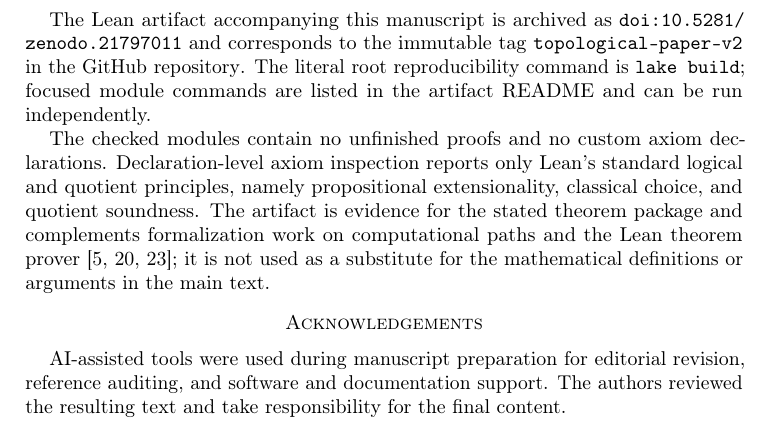
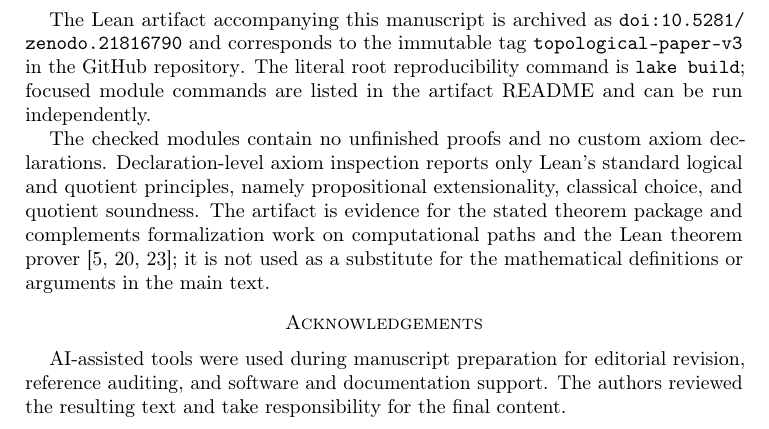
Before and after one commit to Arthur742Ramos/ComputationalPathsLean, a LaTeX paper (paper/topological/main.tex): part of page 21 of 24, cut so that both start at the same text. Compiled offline with pdfLaTeX.

Commit message:
Record topological-paper-v3 DOI

```diff
--- a/paper/topological/main.tex
+++ b/paper/topological/main.tex
@@ -1569,9 +1569,9 @@ formalized comparison is a groupoid morphism on the same final domain as the
 mathematical theorem.
 
 The Lean artifact accompanying this manuscript is archived as
-\href{https://doi.org/10.5281/zenodo.21797011}
-{\nolinkurl{doi:10.5281/zenodo.21797011}} and corresponds to the immutable tag
-\texttt{topological-paper-v2} in the
+\href{https://doi.org/10.5281/zenodo.21816790}
+{\nolinkurl{doi:10.5281/zenodo.21816790}} and corresponds to the immutable tag
+\texttt{topological-paper-v3} in the
 \href{https://github.com/Arthur742Ramos/ComputationalPathsLean}{GitHub repository}.
 The literal root reproducibility command is \texttt{lake build}; focused module
 commands are listed in the artifact README and can be run independently.
```
Also changed, not shown: paper/topological/design.md (+2 -2 lines), paper/topological/README.md.
